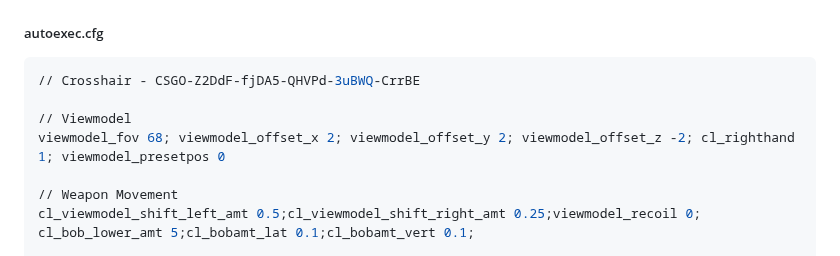
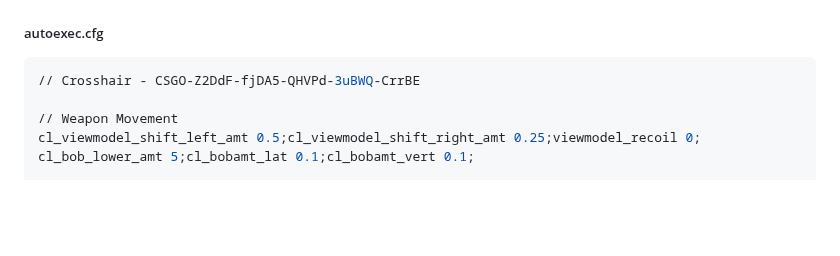
Before and after one commit to TheMichalBr/themichalbr_html, a Markdown page: games_and_other.md, the part around the change. Drawn GitHub-style; blank space fills up the shorter version.

````diff
--- a/games_and_other.md
+++ b/games_and_other.md
@@ -19,9 +19,6 @@
 
 ```ruby
 // Crosshair - CSGO-Z2DdF-fjDA5-QHVPd-3uBWQ-CrrBE
-
-// Viewmodel
-viewmodel_fov 68; viewmodel_offset_x 2; viewmodel_offset_y 2; viewmodel_offset_z -2; cl_righthand 1; viewmodel_presetpos 0
 
 // Weapon Movement
 cl_viewmodel_shift_left_amt 0.5;cl_viewmodel_shift_right_amt 0.25;viewmodel_recoil 0;
````
